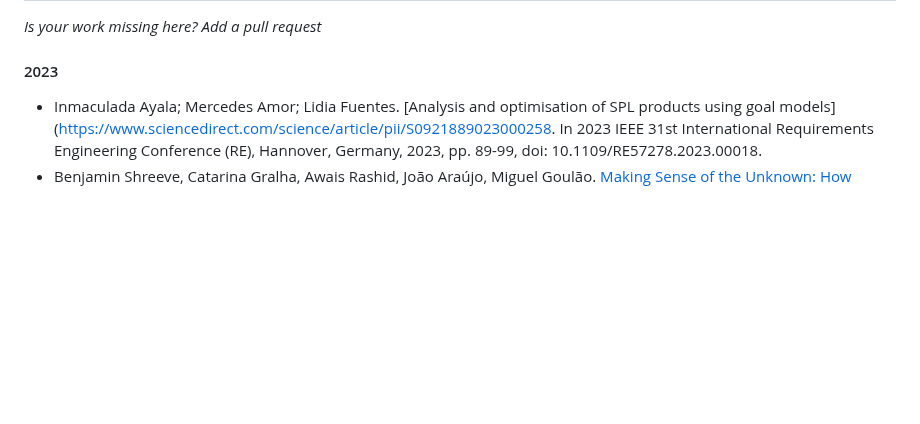
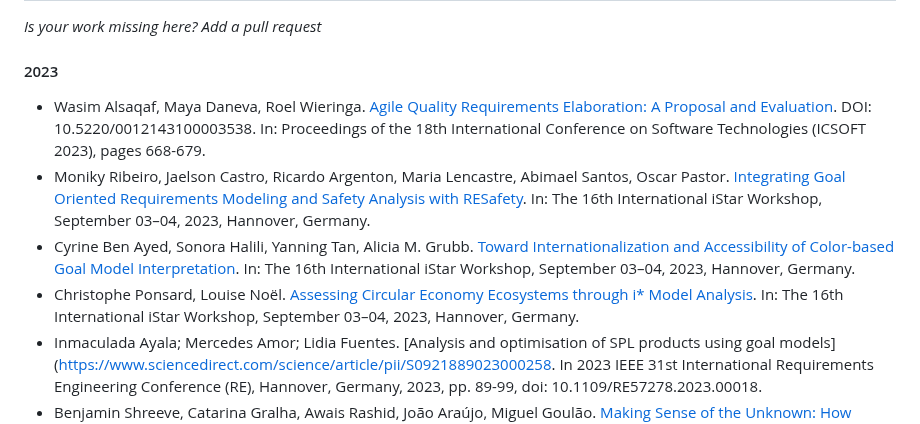
Before and after one commit to jhcp/piStar, a Markdown page: RESEARCH.md, the part around the change. GitHub-like rendering; blank space fills up the shorter version.

```diff
--- a/RESEARCH.md
+++ b/RESEARCH.md
@@ -14,6 +14,10 @@ If you somehow used the piStar tool on your academic work, please reference one
 
 #### 2023
 
+- Wasim Alsaqaf, Maya Daneva, Roel Wieringa. [Agile Quality Requirements Elaboration: A Proposal and Evaluation](https://www.scitepress.org/Papers/2023/121431/121431.pdf). DOI: 10.5220/0012143100003538. In: Proceedings of the 18th International Conference on Software Technologies (ICSOFT 2023), pages 668-679.
+- Moniky	Ribeiro,	Jaelson	Castro, Ricardo	Argenton,	Maria	Lencastre,	Abimael	Santos,	Oscar	Pastor. [Integrating Goal Oriented	Requirements	Modeling	and	Safety	Analysis	with	RESafety](https://ceur-ws.org/Vol-3533/iStar23_paper_7.pdf). In: The 16th International iStar Workshop, September 03–04, 2023, Hannover, Germany.
+- Cyrine Ben Ayed, Sonora Halili, Yanning Tan, Alicia M. Grubb. [Toward Internationalization and Accessibility of Color-based Goal Model Interpretation](https://ceur-ws.org/Vol-3533/iStar23_paper_6.pdf). In: The 16th International iStar Workshop, September 03–04, 2023, Hannover, Germany.
+- Christophe Ponsard, Louise Noël. [Assessing Circular Economy Ecosystems through i* Model Analysis](https://ceur-ws.org/Vol-3533/iStar23_paper_5.pdf). In: The 16th International iStar Workshop, September 03–04, 2023, Hannover, Germany.
 - Inmaculada Ayala; Mercedes Amor; Lidia Fuentes. [Analysis and optimisation of SPL products using goal models]([https://www.sciencedirect.com/science/article/pii/S0921889023000258](https://ieeexplore.ieee.org/abstract/document/10260981). In 2023 IEEE 31st International Requirements Engineering Conference (RE), Hannover, Germany, 2023, pp. 89-99, doi: 10.1109/RE57278.2023.00018.
 - Benjamin Shreeve, Catarina Gralha, Awais Rashid, João Araújo, Miguel Goulão. [Making Sense of the Unknown: How Managers Make Cyber Security Decisions](https://run.unl.pt/bitstream/10362/158272/1/Making_Sense_of_the_Unknown_How_Managers_Make_Cyber_security_decisions.pdf). In ACM Transactions on Software Engineering and Methodology, Volume 32, Issue 4, Article No.: 83 DOI https://doi.org/10.1145/3548682
 - Moniky Ribeiro, Jaelson Castro, Ricardo Argenton, Maria Lencastre, Abimael Santos. [Requirements4Safety – Construindo uma Técnica para Modelagem de Requisitos Iniciais de Segurança](http://wer.inf.puc-rio.br/WERpapers/artigos/artigos_WER23/WER_2023_paper_31.pdf). In Proceedings of the 26th Workshop on Requirements Engineering (WER23), August 15-17, 2023, Porto Alegre, RS, Brazil. DOI: 10.29327/1298356.26-10
```
